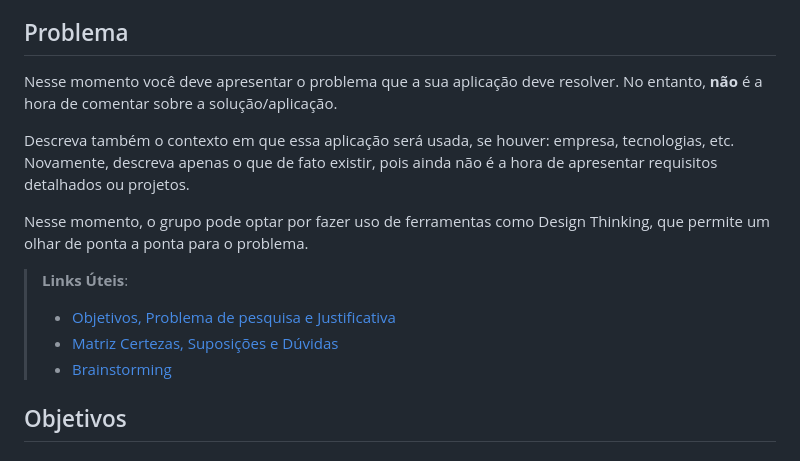
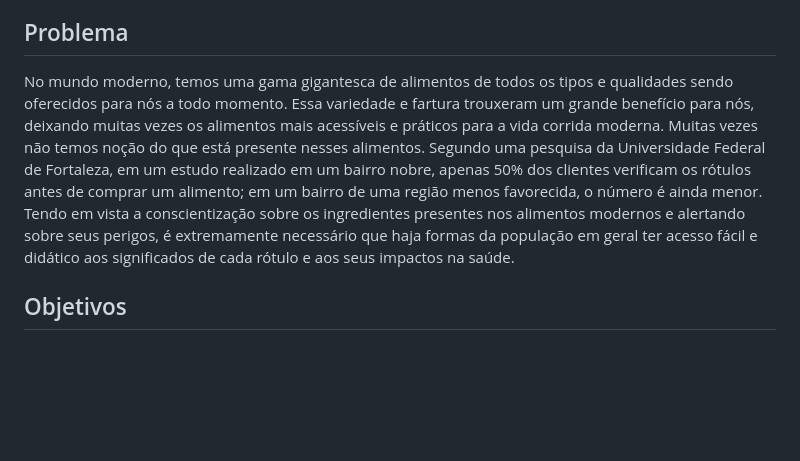
Before and after one commit to ICEI-PUC-Minas-PMV-SI/pmv-si-2024-1-pe1-t2-rotulocerto, a Markdown page: docs/context.md, the part around the change. GitHub-like rendering; blank space fills up the shorter version.

Commit message:
Docs:AddProblema.md
Adicionado a seção "Problema" na documentação

```diff
--- a/docs/context.md
+++ b/docs/context.md
@@ -4,16 +4,9 @@ No atual cenário de crescente preocupação com a saúde e bem-estar, a conscie
 
 ## Problema
 
-Nesse momento você deve apresentar o problema que a sua aplicação deve resolver. No entanto, **não** é a hora de comentar sobre a solução/aplicação.
+No mundo moderno, temos uma gama gigantesca de alimentos de todos os tipos e qualidades sendo oferecidos para nós a todo momento. Essa variedade e fartura trouxeram um grande benefício para nós, deixando muitas vezes os alimentos mais acessíveis e práticos para a vida corrida moderna. Muitas vezes não temos noção do que está presente nesses alimentos. Segundo uma pesquisa da Universidade Federal de Fortaleza, em um estudo realizado em um bairro nobre, apenas 50% dos clientes verificam os rótulos antes de comprar um alimento; em um bairro de uma região menos favorecida, o número é ainda menor. Tendo em vista a conscientização sobre os ingredientes presentes nos alimentos modernos e alertando sobre seus perigos, é extremamente necessário que haja formas da população em geral ter acesso fácil e didático aos significados de cada rótulo e aos seus impactos na saúde.
 
-Descreva também o contexto em que essa aplicação será usada, se  houver: empresa, tecnologias, etc. Novamente, descreva apenas o que de fato existir, pois ainda não é a hora de apresentar requisitos detalhados ou projetos.
 
-Nesse momento, o grupo pode optar por fazer uso  de ferramentas como Design Thinking, que permite um olhar de ponta a ponta para o problema.
-
-> **Links Úteis**:
-> - [Objetivos, Problema de pesquisa e Justificativa](https://medium.com/@versioparole/objetivos-problema-de-pesquisa-e-justificativa-c98c8233b9c3)
-> - [Matriz Certezas, Suposições e Dúvidas](https://medium.com/educa%C3%A7%C3%A3o-fora-da-caixa/matriz-certezas-suposi%C3%A7%C3%B5es-e-d%C3%BAvidas-fa2263633655)
-> - [Brainstorming](https://www.euax.com.br/2018/09/brainstorming/)
 
 ## Objetivos
 
```
